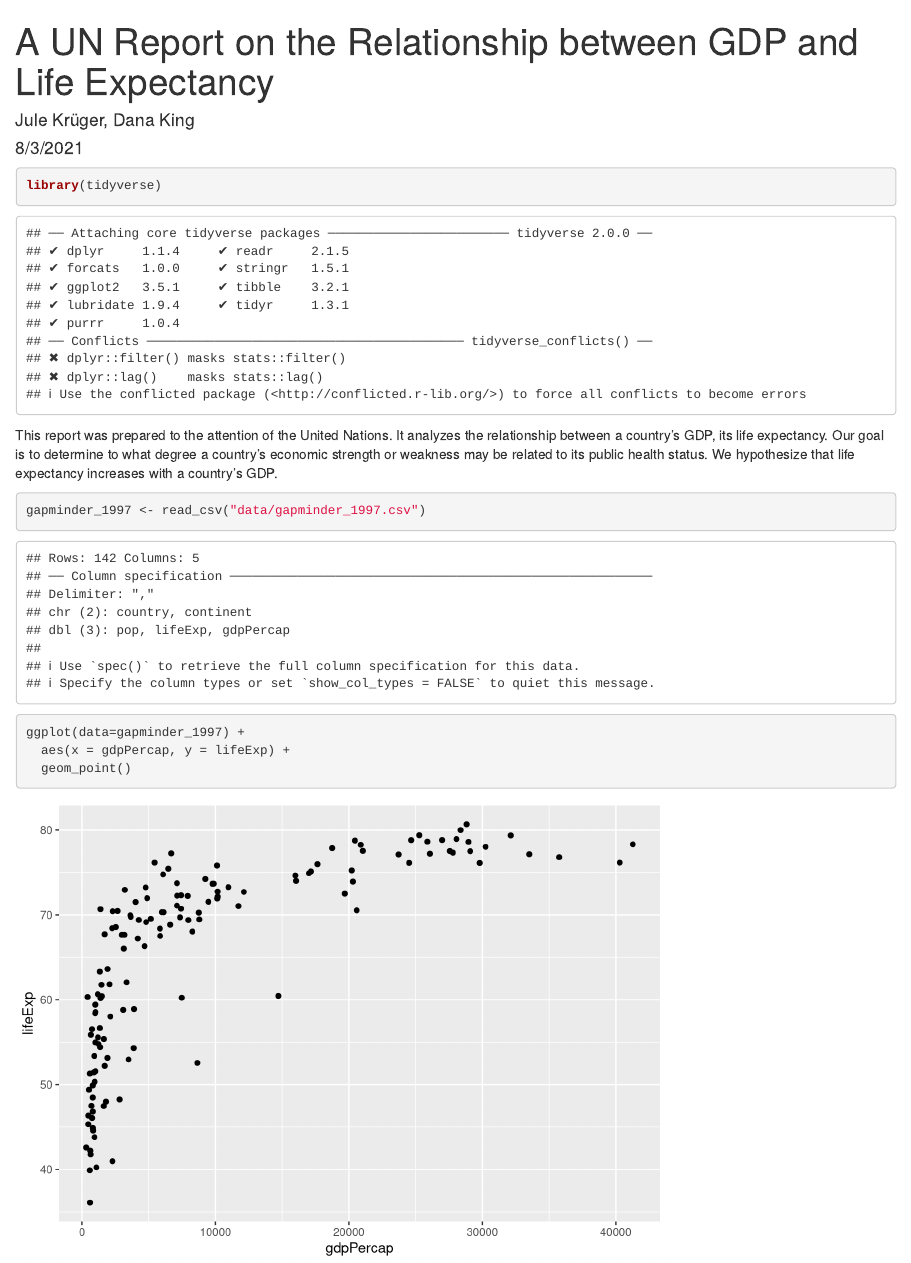
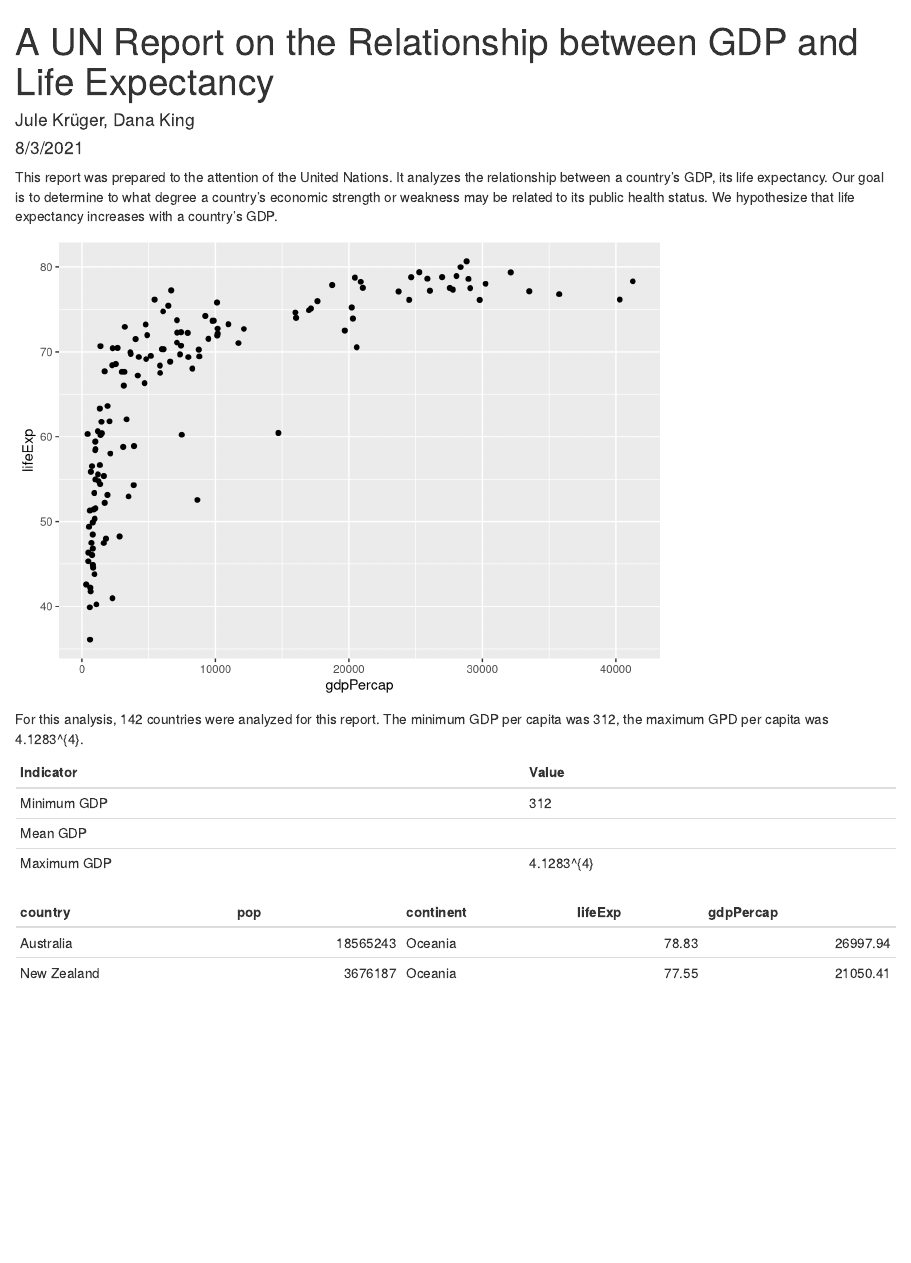
Before and after one commit to juleka/un-report, an R Markdown document (reports/my-un-report.Rmd): the page in a window 1100 px wide, from its top. Rendered offline with R 4.5, knitr and Pandoc, with nearby package versions.

Commit message:
updated UN report with tables and dynamic text

````diff
--- a/reports/my-un-report.Rmd
+++ b/reports/my-un-report.Rmd
@@ -9,18 +9,44 @@
 knitr::opts_chunk$set(echo = TRUE)
 ```
 
-```{r load_packages}
+```{r load_packages, include=FALSE}
 library(tidyverse)
 ```
 
 This report was prepared to the attention of the United Nations. It analyzes the relationship between a country's GDP, its life expectancy. Our goal is to determine to what degree a country’s economic strength or weakness may be related to its public health status. We hypothesize that  life expectancy increases with a country's GDP.
 
-```{r load_data}
+```{r load_data, include=FALSE, echo=TRUE}
 gapminder_1997 <- read_csv("data/gapminder_1997.csv")
 ```
 
-```{r plot_gdp_lifeexp}
+```{r plot_gdp_lifeexp, echo=FALSE}
 ggplot(data=gapminder_1997) +
   aes(x = gdpPercap, y = lifeExp) +
   geom_point()
 ```
+
+```{r calculate_summary_statistics, include=FALSE}
+nCountries <- gapminder_1997 %>%
+  select(country) %>%
+  n_distinct()
+
+minGDP <- gapminder_1997 %>%
+  summarise(round(min(gdpPercap)))
+
+maxGDP <- gapminder_1997 %>%
+  summarise(round(max(gdpPercap)))
+
+```
+
+For this analysis, `r nCountries` countries were analyzed for this report. The minimum GDP per capita was `r minGDP`, the maximum GPD per capita was `r maxGDP`.
+
+| Indicator  |  Value |
+|---|---|
+|  Minimum GDP | `r minGDP`   |
+|  Mean GDP | |
+|  Maximum GDP |  `r maxGDP` |
+
+```{r make_table_with_kable, echo=FALSE}
+gapminder_1997 %>%
+  filter(continent=="Oceania") %>%
+  knitr::kable()
````
Also changed, not shown: reports/my-un-report.html.
